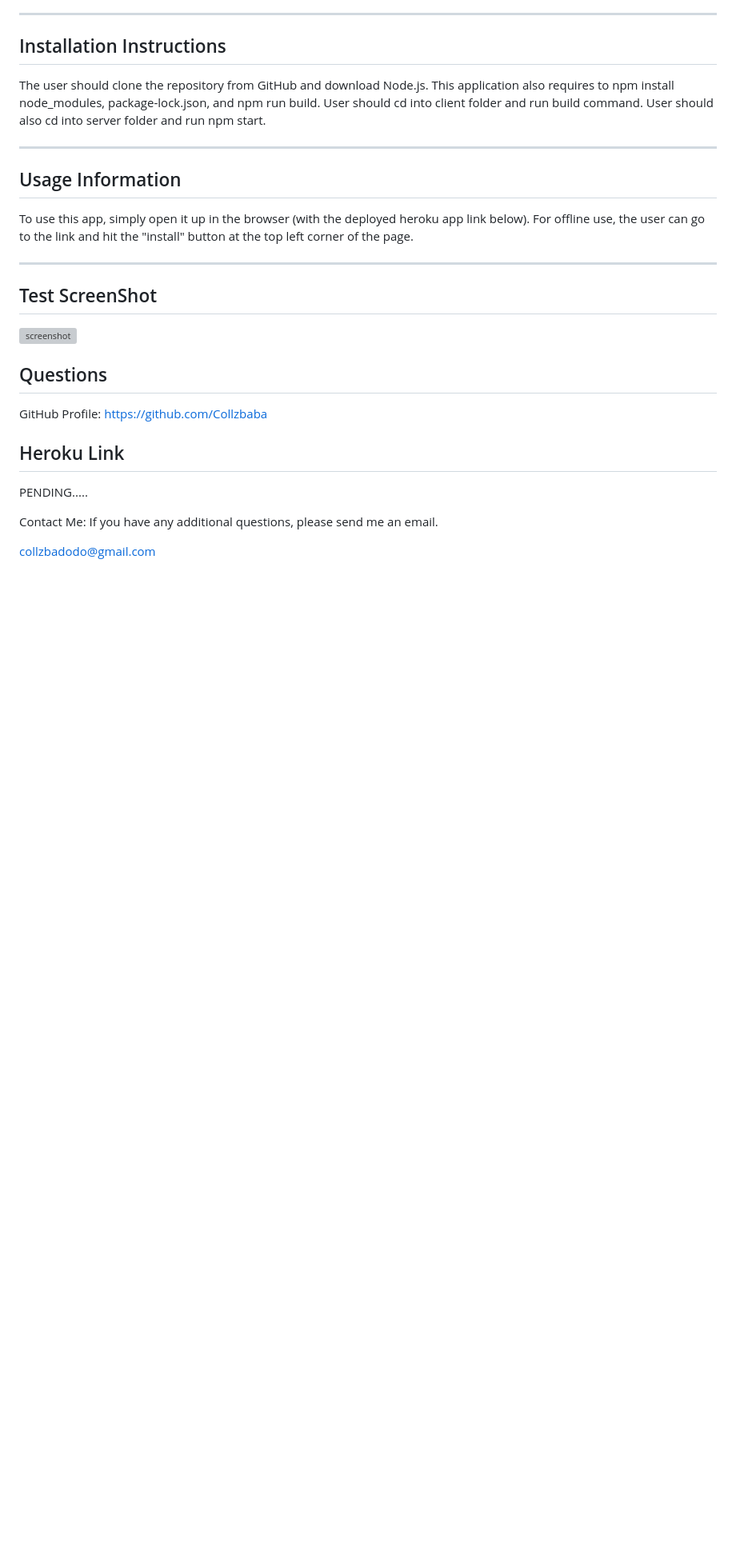
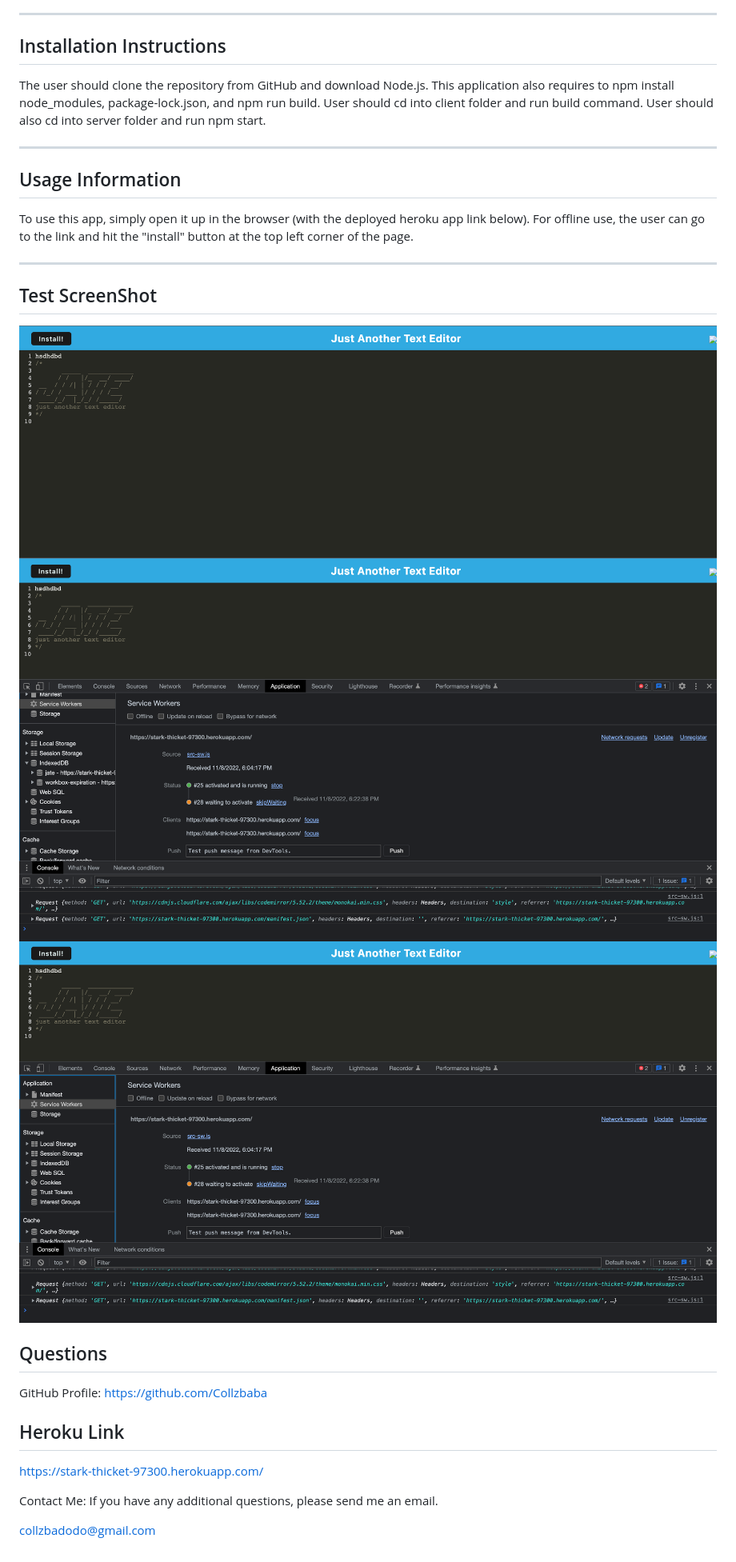
Before and after one commit to Collzbaba/progressive-web-applications--pwa-, a Markdown page: README.md, the part around the change printed below. Shown: that part at 80% size. Rendered like a GitHub page; pictures changed too: screenshots/screen-shot-1 .png (added), screenshots/screen-shot-2.png (added), screenshots/screen-shot-3.png (added); blank space fills up the shorter version; grey boxes are pictures that could not be loaded.

Commit message:
modified readme.md file by adding test screenshots

```diff
--- a/README.md
+++ b/README.md
@@ -22,7 +22,9 @@ To use this app, simply open it up in the browser (with the deployed heroku app
 ***
 
 ## Test ScreenShot
-![screenshot](./client/dist/assets/test-screen-shot%20.png)
+![screenshot](./screenshots/screen-shot-1%20.png)
+![screenshot](./screenshots/screen-shot-2.png)
+![screenshot](./screenshots/screen-shot-3.png)
 
 
 ## Questions
@@ -30,7 +32,7 @@ GitHub Profile:
 https://github.com/Collzbaba
 
 ## Heroku Link
-PENDING.....
+https://stark-thicket-97300.herokuapp.com/
 
 
 Contact Me:
```
Also changed, not shown: other parts of README.md (+1 -1 lines).
